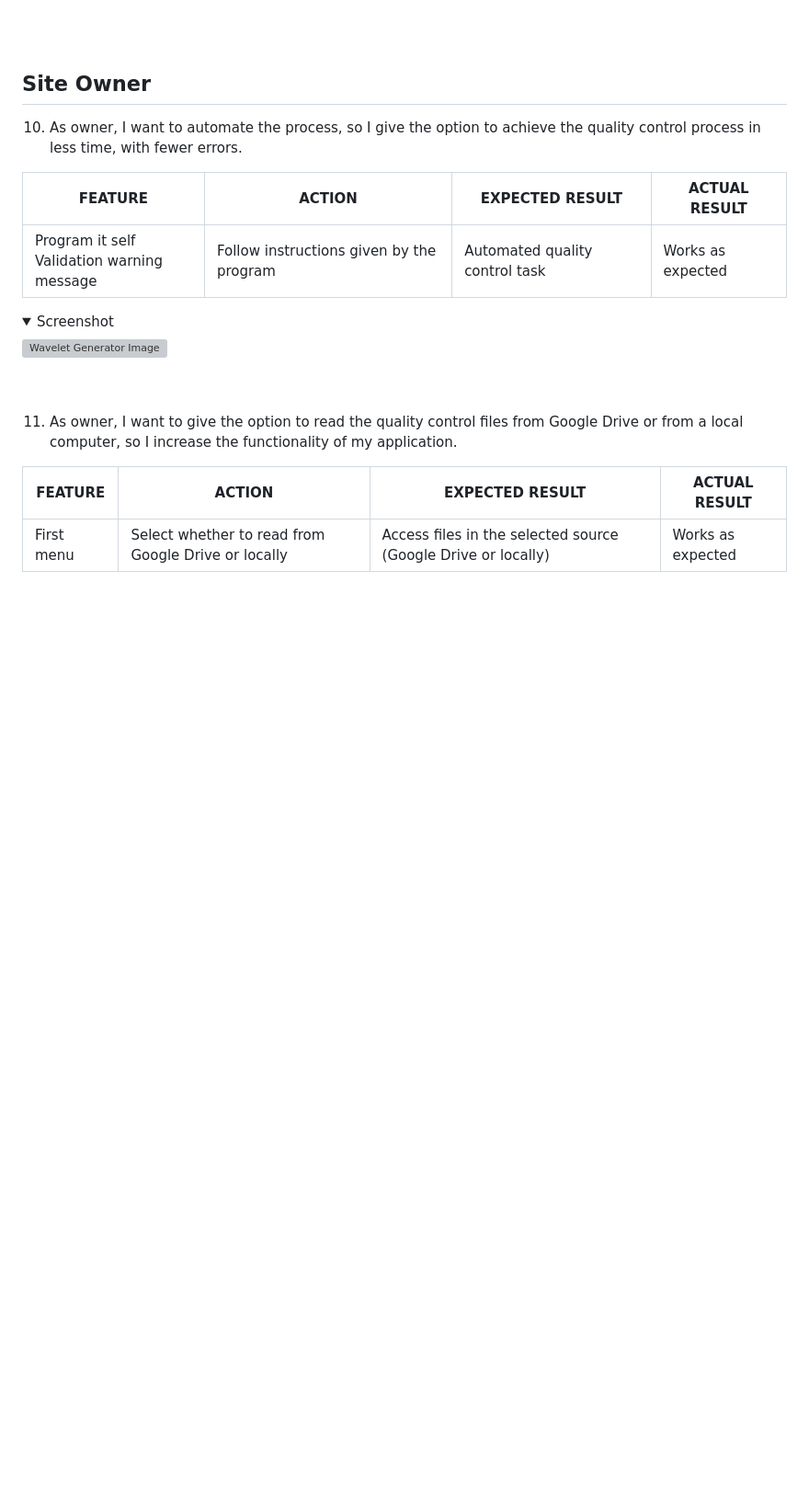
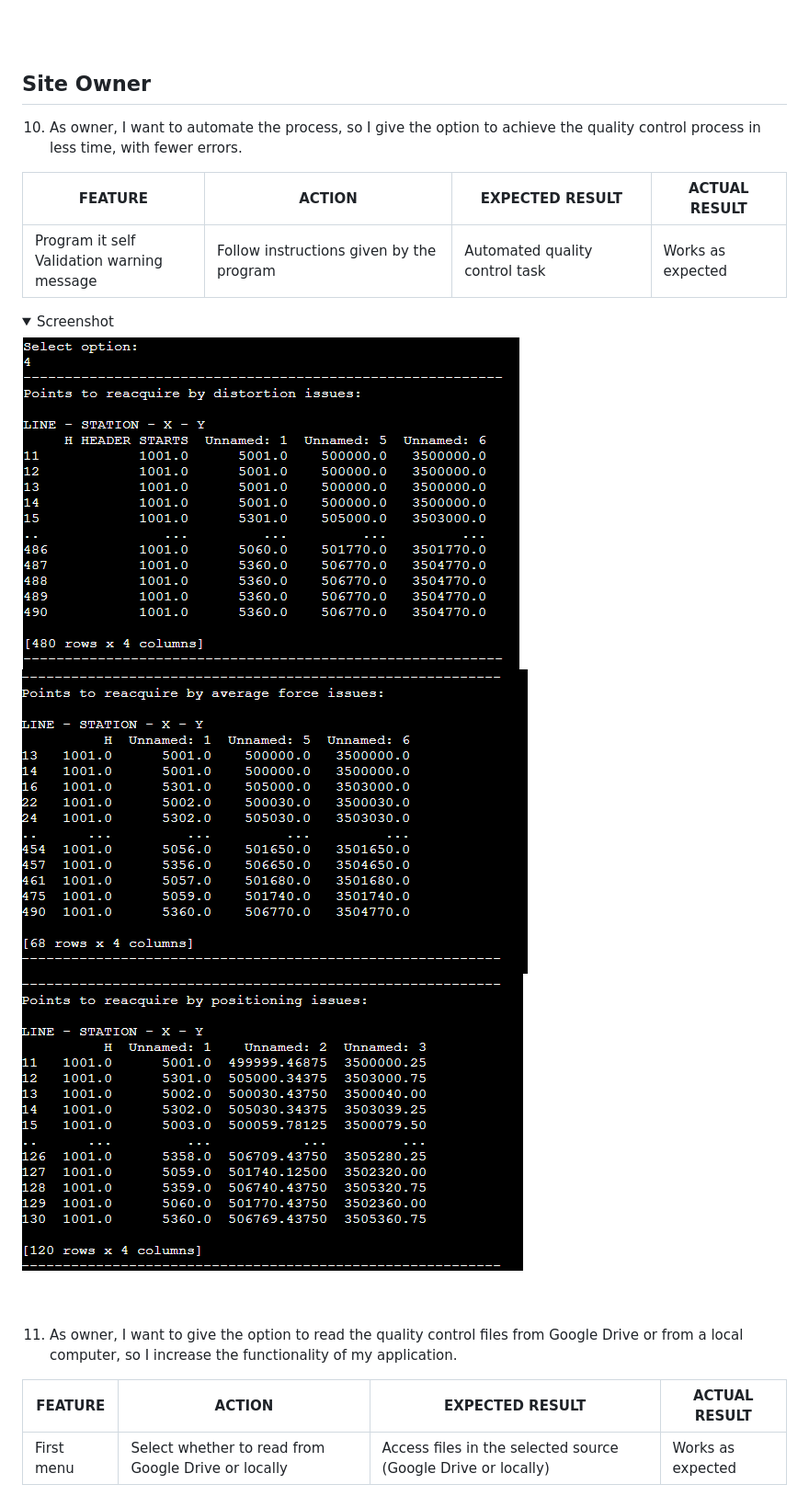
Before and after one commit to csc7/PP3_CI_QCSDA, a Markdown page: README.md, the part around the change printed below. Shown: that part at 92% size. Drawn GitHub-style; folded sections open; blank space fills up the shorter version; grey boxes are pictures that could not be loaded.

```diff
--- a/README.md
+++ b/README.md
@@ -675,7 +668,9 @@ The following are testing of User Stories previously described above:
 <details>
     <summary>Screenshot</summary>
 
-![Wavelet Generator Image](docs/features-and-evidence/wavelet-generator.png)
+![List of Points to Be Reacquired by Distortion Issues Image](docs/features-and-evidence/visualize-list-of-points-to-be-reaquired-distortion.PNG)
+![List of Points to Be Reacquired by Average Force Issues Image](docs/features-and-evidence/visualize-list-of-points-to-be-reaquired-average-force.PNG)
+![List of Points to Be Reacquired by Positioning Issues Image](docs/features-and-evidence/visualize-list-of-points-to-be-reaquired-positioning.PNG)
 
 </details>
 <br><br>
```
Also changed, not shown: other parts of README.md (+5 -12 lines), docs/features-and-evidence/warning-message-with-missing-or-wrong-file-Google-Drive.PNG (added), docs/features-and-evidence/warning-message-with-missing-or-wrong-file-locally.PNG (added), 2 other files.
